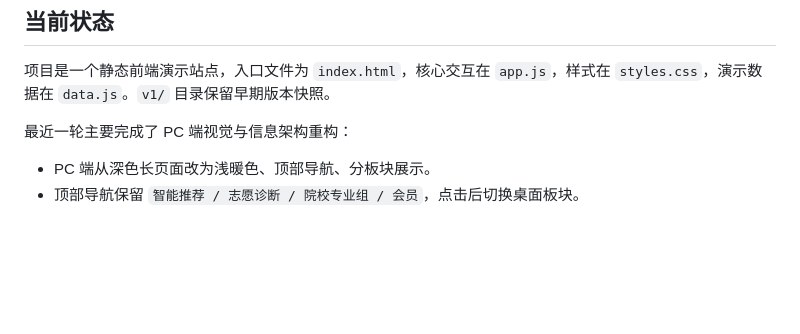
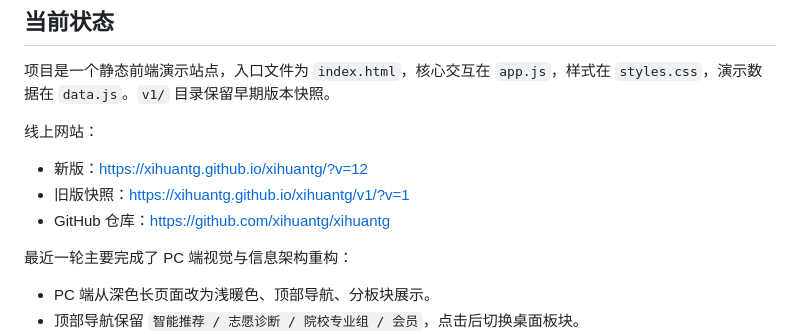
Before and after one commit to xihuantg/xihuantg, a Markdown page: HANDOFF.md, the part around the change. GitHub-like rendering; blank space fills up the shorter version.

Commit message:
Add site links to handoff document

```diff
--- a/HANDOFF.md
+++ b/HANDOFF.md
@@ -3,6 +3,12 @@
 ## 当前状态
 
 项目是一个静态前端演示站点，入口文件为 `index.html`，核心交互在 `app.js`，样式在 `styles.css`，演示数据在 `data.js`。`v1/` 目录保留早期版本快照。
+
+线上网站：
+
+- 新版：https://xihuantg.github.io/xihuantg/?v=12
+- 旧版快照：https://xihuantg.github.io/xihuantg/v1/?v=1
+- GitHub 仓库：https://github.com/xihuantg/xihuantg
 
 最近一轮主要完成了 PC 端视觉与信息架构重构：
 
```
